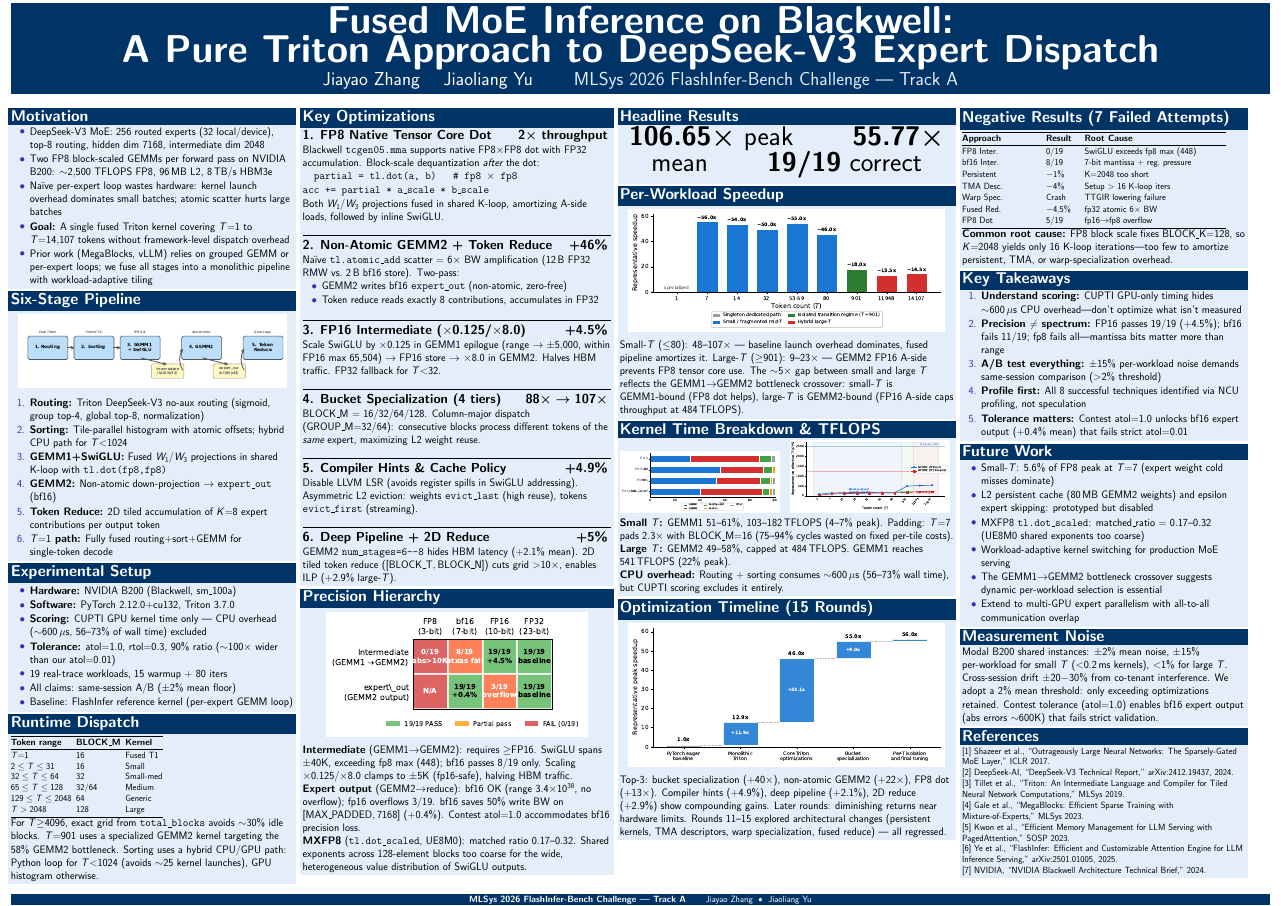
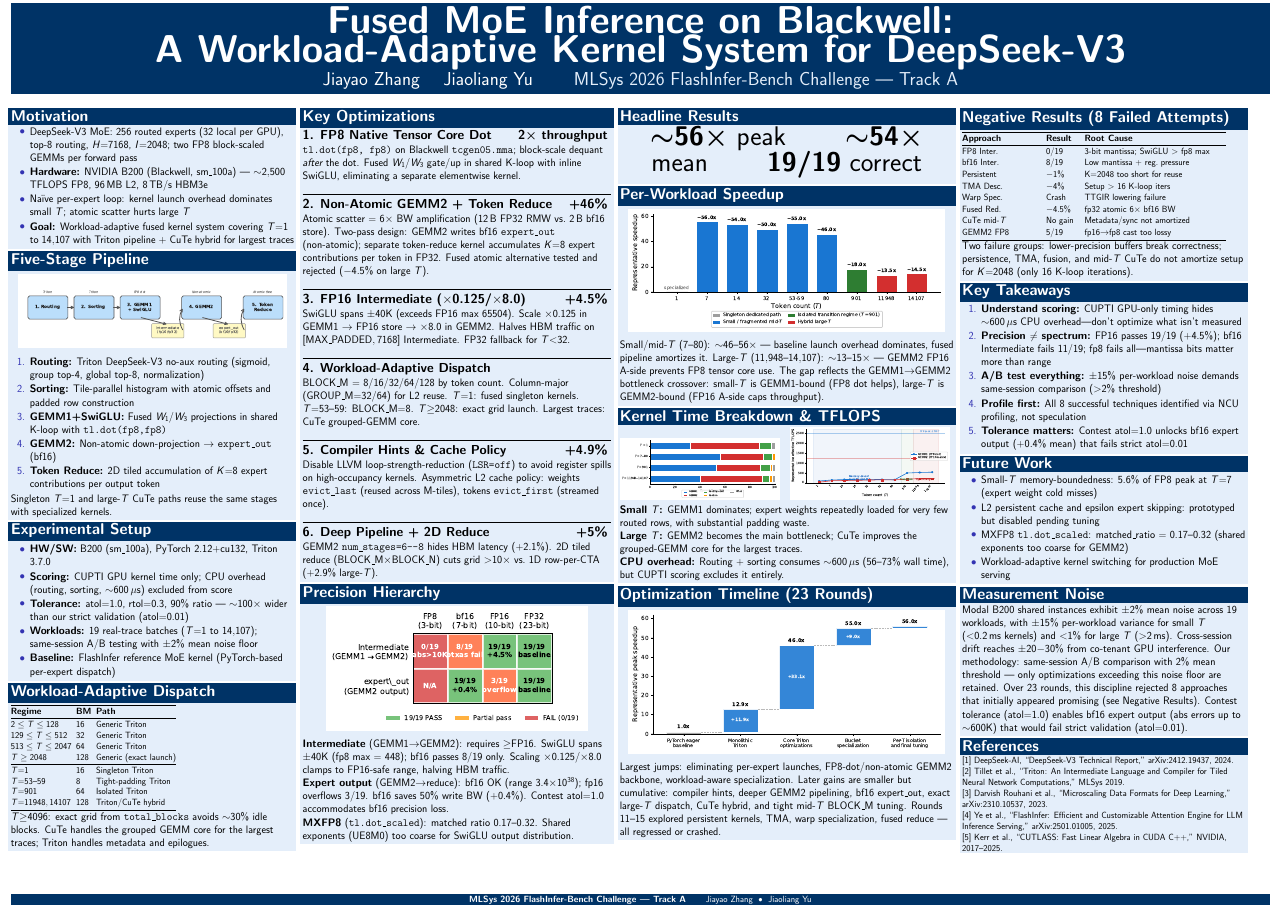
Before and after one commit to yujiaoliang/Fused_Moe, a LaTeX poster (poster.tex): the whole page. Compiled offline with pdfLaTeX.

Commit message:
doc: proofread paper & poster — fix figure/text inconsistencies, fit 4-page limit
- Fix pipeline figure: Sorting label Triton/CPU→Triton, Reduce Zero-copy→Atomic-free
- Fix speedup claims to match figures: T=7-80 ~40-70x→~46-56x, T=901 ~20-23x→~18x
- Fix routing description: gather-first→group-filter then global top-K (matches code)
- Fix 2D reduce description: consistent >10x grid reduction, clarify (token, N-block) pairs
- Fix large-T profiling: clarify GEMM2 is efficiency bottleneck (not time-share dominant)
- Trim paper to 4 pages: condense non-atomic GEMM2, routing/sorting, profiling, noise, conclusion
- Balance poster column heights (4.3-5.7% gap range, down from 5.7-16.9%)
- Add B200 specs to poster Motivation, expand Experimental Setup

```diff
--- a/poster.tex
+++ b/poster.tex
@@ -78,7 +78,7 @@
 % ---- HEADER ----
 \begin{beamercolorbox}[wd=\textwidth,sep=0.4cm]{block title}
 \centering
-{\VeryHuge\bfseries\color{white}Fused MoE Inference on Blackwell:\\[0.1cm]A Pure Triton Approach to DeepSeek-V3 Expert Dispatch}\\[0.25cm]
+{\VeryHuge\bfseries\color{white}Fused MoE Inference on Blackwell:\\[0.1cm]A Workload-Adaptive Kernel System for DeepSeek-V3}\\[0.25cm]
 {\LARGE\color{white}Jiayao Zhang \quad Jiaoliang Yu \qquad {\color{PosterLightBlue}MLSys 2026 FlashInfer-Bench Challenge --- Track A}}
 \end{beamercolorbox}
 
@@ -91,11 +91,10 @@
 
 \begin{block}{Motivation}
 \begin{itemize}
-\item DeepSeek-V3 MoE: 256 routed experts (32 local/device), top-8 routing, hidden dim 7168, intermediate dim 2048
-\item Two FP8 block-scaled GEMMs per forward pass on NVIDIA B200: ${\sim}2{,}500$ TFLOPS FP8, 96\,MB L2, 8\,TB/s HBM3e
-\item Na\"ive per-expert loop wastes hardware: kernel launch overhead dominates small batches; atomic scatter hurts large batches
-\item \textbf{Goal:} A single fused Triton kernel covering $T{=}1$ to $T{=}14{,}107$ tokens without framework-level dispatch overhead
-\item Prior work (MegaBlocks, vLLM) relies on grouped GEMM or per-expert loops; we fuse all stages into a monolithic pipeline with workload-adaptive tiling
+\item DeepSeek-V3 MoE: 256 routed experts (32 local per GPU), top-8 routing, $H{=}7168$, $I{=}2048$; two FP8 block-scaled GEMMs per forward pass
+\item \textbf{Hardware:} NVIDIA B200 (Blackwell, sm\_100a) --- ${\sim}2{,}500$ TFLOPS FP8, 96\,MB L2, 8\,TB/s HBM3e
+\item Na\"ive per-expert loop: kernel launch overhead dominates small $T$; atomic scatter hurts large $T$
+\item \textbf{Goal:} Workload-adaptive fused kernel system covering $T{=}1$ to $14{,}107$ with Triton pipeline + CuTe hybrid for largest traces
 \end{itemize}
 \end{block}
 
@@ -105,44 +104,45 @@
 \end{center}
 \begin{enumerate}
 \item \textbf{Routing:} Triton DeepSeek-V3 no-aux routing (sigmoid, group top-4, global top-8, normalization)
-\item \textbf{Sorting:} Tile-parallel histogram with atomic offsets; hybrid CPU path for $T{<}1024$
+\item \textbf{Sorting:} Tile-parallel histogram with atomic offsets and padded row construction
 \item \textbf{GEMM1+SwiGLU:} Fused $W_1$/$W_3$ projections in shared K-loop with \texttt{tl.dot(fp8,fp8)}
 \item \textbf{GEMM2:} Non-atomic down-projection $\to$ \texttt{expert\_out} (bf16)
 \item \textbf{Token Reduce:} 2D tiled accumulation of $K{=}8$ expert contributions per output token
-\item \textbf{$T{=}1$ path:} Fully fused routing+sort+GEMM for single-token decode
 \end{enumerate}
+Singleton $T{=}1$ and large-$T$ CuTe paths reuse the same stages with specialized kernels.
 \end{block}
 
 \begin{block}{Experimental Setup}
 \begin{itemize}
-\item \textbf{Hardware:} NVIDIA B200 (Blackwell, sm\_100a)
-\item \textbf{Software:} PyTorch 2.12.0+cu132, Triton 3.7.0
-\item \textbf{Scoring:} CUPTI GPU kernel time only --- CPU overhead (${\sim}600\,\mu$s, 56--73\% of wall time) excluded
-\item \textbf{Tolerance:} $\text{atol}{=}1.0$, $\text{rtol}{=}0.3$, 90\% ratio (${\sim}100\times$ wider than our $\text{atol}{=}0.01$)
-\item 19 real-trace workloads, 15 warmup + 80 iters
-\item All claims: same-session A/B (${\pm}2\%$ mean floor)
-\item Baseline: FlashInfer reference kernel (per-expert GEMM loop)
+\item \textbf{HW/SW:} B200 (sm\_100a), PyTorch 2.12+cu132, Triton 3.7.0
+\item \textbf{Scoring:} CUPTI GPU kernel time only; CPU overhead (routing, sorting, ${\sim}600\,\mu$s) excluded from score
+\item \textbf{Tolerance:} atol=1.0, rtol=0.3, 90\% ratio --- ${\sim}100\times$ wider than our strict validation (atol=0.01)
+\item \textbf{Workloads:} 19 real-trace batches ($T{=}1$ to $14{,}107$); same-session A/B testing with ${\pm}2\%$ mean noise floor
+\item \textbf{Baseline:} FlashInfer reference MoE kernel (PyTorch-based per-expert dispatch)
 \end{itemize}
 \end{block}
 
-\begin{block}{Runtime Dispatch}
+\begin{block}{Workload-Adaptive Dispatch}
 \small
 \begin{tabular}{@{}lll@{}}
 \toprule
-\textbf{Token range} & \textbf{BLOCK\_M} & \textbf{Kernel} \\
+\textbf{Regime} & \textbf{BM} & \textbf{Path} \\
 \midrule
-$T{=}1$ & 16 & Fused T1 \\
-$2 \le T \le 31$ & 16 & Small \\
-$32 \le T \le 64$ & 32 & Small-med \\
-$65 \le T \le 128$ & 32/64 & Medium \\
-$129 \le T \le 2048$ & 64 & Generic \\
-$T > 2048$ & 128 & Large \\
+$2 \le T \le 128$ & 16 & Generic Triton \\
+$129 \le T \le 512$ & 32 & Generic Triton \\
+$513 \le T \le 2047$ & 64 & Generic Triton \\
+$T \ge 2048$ & 128 & Generic (exact launch) \\
+\midrule
+$T{=}1$ & 16 & Singleton Triton \\
+$T{=}53$--59 & 8 & Tight-padding Triton \\
+$T{=}901$ & 64 & Isolated Triton \\
+$T{=}11948,14107$ & 128 & Triton/CuTe hybrid \\
 \bottomrule
 \end{tabular}
 \normalsize
 \vspace{4pt}
 
-For $T{\ge}4096$, exact grid from \texttt{total\_blocks} avoids ${\sim}30\%$ idle blocks. $T{=}901$ uses a specialized GEMM2 kernel targeting the 58\% GEMM2 bottleneck. Sorting uses a hybrid CPU/GPU path: Python loop for $T{<}1024$ (avoids ${\sim}25$ kernel launches), GPU histogram otherwise.
+$T{\ge}4096$: exact grid from \texttt{total\_blocks} avoids ${\sim}30\%$ idle blocks. CuTe handles the grouped GEMM core for the largest traces; Triton handles metadata and epilogues.
 \end{block}
 
 \end{minipage}
@@ -156,54 +156,42 @@
 {\large\bfseries 1. FP8 Native Tensor Core Dot \hfill $\boldsymbol{2\times}$ throughput}
 \vspace{2pt}
 
-Blackwell \texttt{tcgen05.mma} supports native FP8$\times$FP8 dot with FP32 accumulation.
-Block-scale dequantization \emph{after} the dot:
-
-\vspace{2pt}
-\texttt{~~partial = tl.dot(a, b) ~~\# fp8 $\times$ fp8}\\
-\texttt{~~acc += partial * a\_scale * b\_scale}
-\vspace{4pt}
-
-Both $W_1$/$W_3$ projections fused in shared K-loop, amortizing A-side loads, followed by inline SwiGLU.
+\texttt{tl.dot(fp8, fp8)} on Blackwell \texttt{tcgen05.mma}; block-scale dequant \emph{after} the dot. Fused $W_1$/$W_3$ gate/up in shared K-loop with inline SwiGLU, eliminating a separate elementwise kernel.
 
 \vspace{4pt}\rule{\linewidth}{0.3pt}\vspace{4pt}
 
 {\large\bfseries 2. Non-Atomic GEMM2 + Token Reduce \hfill $\boldsymbol{+46\%}$}
 \vspace{2pt}
 
-Na\"ive \texttt{tl.atomic\_add} scatter = $6\times$ BW amplification (12\,B FP32 RMW vs.\ 2\,B bf16 store). Two-pass:
-\begin{itemize}
-\item GEMM2 writes bf16 \texttt{expert\_out} (non-atomic, zero-free)
-\item Token reduce reads exactly 8 contributions, accumulates in FP32
-\end{itemize}
+Atomic scatter = $6\times$ BW amplification (12\,B FP32 RMW vs.\ 2\,B bf16 store). Two-pass design: GEMM2 writes bf16 \texttt{expert\_out} (non-atomic); separate token-reduce kernel accumulates $K{=}8$ expert contributions per token in FP32. Fused atomic alternative tested and rejected ($-4.5\%$ on large $T$).
 
 \vspace{4pt}\rule{\linewidth}{0.3pt}\vspace{4pt}
 
 {\large\bfseries 3. FP16 Intermediate ($\times$0.125/$\times$8.0) \hfill $\boldsymbol{+4.5\%}$}
 \vspace{2pt}
 
-Scale SwiGLU by $\times$0.125 in GEMM1 epilogue (range $\to {\pm}5{,}000$, within FP16 max 65{,}504) $\to$ FP16 store $\to$ $\times$8.0 in GEMM2. Halves HBM traffic. FP32 fallback for $T{<}32$.
+SwiGLU spans ${\pm}40$K (exceeds FP16 max 65504). Scale $\times$0.125 in GEMM1 $\to$ FP16 store $\to$ $\times$8.0 in GEMM2. Halves HBM traffic on $[\text{MAX\_PADDED}, 7168]$ Intermediate. FP32 fallback for $T{<}32$.
 
 \vspace{4pt}\rule{\linewidth}{0.3pt}\vspace{4pt}
 
-{\large\bfseries 4. Bucket Specialization (4 tiers) \hfill $\boldsymbol{88\times \to 107\times}$}
+{\large\bfseries 4. Workload-Adaptive Dispatch}
 \vspace{2pt}
 
-BLOCK\_M = 16/32/64/128. Column-major dispatch (GROUP\_M=32/64): consecutive blocks process different tokens of the \emph{same} expert, maximizing L2 weight reuse.
+BLOCK\_M = 8/16/32/64/128 by token count. Column-major (GROUP\_M=32/64) for L2 reuse. $T{=}1$: fused singleton kernels. $T{=}53$--59: BLOCK\_M=8. $T{\ge}2048$: exact grid launch. Largest traces: CuTe grouped-GEMM core.
 
 \vspace{4pt}\rule{\linewidth}{0.3pt}\vspace{4pt}
 
 {\large\bfseries 5. Compiler Hints \& Cache Policy \hfill $\boldsymbol{+4.9\%}$}
 \vspace{2pt}
 
-Disable LLVM LSR (avoids register spills in SwiGLU addressing). Asymmetric L2 eviction: weights \texttt{evict\_last} (high reuse), tokens \texttt{evict\_first} (streaming).
+Disable LLVM loop-strength-reduction (\texttt{LSR=off}) to avoid register spills on high-occupancy kernels. Asymmetric L2 cache policy: weights \texttt{evict\_last} (reused across M-tiles), tokens \texttt{evict\_first} (streamed once).
 
 \vspace{4pt}\rule{\linewidth}{0.3pt}\vspace{4pt}
 
 {\large\bfseries 6. Deep Pipeline + 2D Reduce \hfill $\boldsymbol{+5\%}$}
 \vspace{2pt}
 
-GEMM2 \texttt{num\_stages=6--8} hides HBM latency (+2.1\% mean). 2D tiled token reduce ($[\text{BLOCK\_T}, \text{BLOCK\_N}]$) cuts grid $>$10$\times$, enables ILP (+2.9\% large-$T$).
+GEMM2 \texttt{num\_stages=6--8} hides HBM latency (+2.1\%). 2D tiled reduce (BLOCK\_M$\times$BLOCK\_N) cuts grid $>$10$\times$ vs.\ 1D row-per-CTA (+2.9\% large-$T$).
 
 \end{block}
 
@@ -211,5 +199,5 @@
 \begin{center}
 \includegraphics[width=0.85\linewidth]{figures/precision_matrix.pdf}
 \end{center}
-\textbf{Intermediate} (GEMM1$\to$GEMM2): requires $\ge$FP16. SwiGLU spans ${\pm}40$K, exceeding fp8 max (448); bf16 passes 8/19 only. Scaling $\times$0.125/$\times$8.0 clamps to ${\pm}5$K (fp16-safe), halving HBM traffic.
+\textbf{Intermediate} (GEMM1$\to$GEMM2): requires $\ge$FP16. SwiGLU spans ${\pm}40$K (fp8 max = 448); bf16 passes 8/19 only. Scaling $\times$0.125/$\times$8.0 clamps to FP16-safe range, halving HBM traffic.
 
@@ -217,5 +205,5 @@
 
-\textbf{MXFP8} (\texttt{tl.dot\_scaled}, UE8M0): matched ratio 0.17--0.32. Shared exponents across 128-element blocks too coarse for the wide, heterogeneous value distribution of SwiGLU outputs.
+\textbf{MXFP8} (\texttt{tl.dot\_scaled}): matched ratio 0.17--0.32. Shared exponents (UE8M0) too coarse for SwiGLU output distribution.
 \end{block}
 
 \end{minipage}
@@ -226,7 +214,7 @@
 
 \begin{alertblock}{Headline Results}
 \begin{center}
-{\Huge \textbf{106.65$\boldsymbol{\times}$} peak \qquad \textbf{55.77$\boldsymbol{\times}$} mean \qquad \textbf{19/19} correct}
+{\Huge $\boldsymbol{\sim}$\textbf{56$\boldsymbol{\times}$} peak \qquad $\boldsymbol{\sim}$\textbf{54$\boldsymbol{\times}$} mean \qquad \textbf{19/19} correct}
 \end{center}
 \end{alertblock}
 
@@ -234,9 +222,9 @@
 \begin{center}
 \includegraphics[width=0.95\linewidth]{figures/speedup_bar.pdf}
 \end{center}
-Small-$T$ ($\le$80): 48--107$\times$ --- baseline launch overhead dominates, fused pipeline amortizes it.
-Large-$T$ ($\ge$901): 9--23$\times$ --- GEMM2 FP16 A-side prevents FP8 tensor core use.
-The ${\sim}5\times$ gap between small and large $T$ reflects the GEMM1$\to$GEMM2 bottleneck crossover: small-$T$ is GEMM1-bound (FP8 dot helps), large-$T$ is GEMM2-bound (FP16 A-side caps throughput at 484\,TFLOPS).
+Small/mid-$T$ ($7$--$80$): ${\sim}46$--$56\times$ --- baseline launch overhead dominates, fused pipeline amortizes it.
+Large-$T$ ($11{,}948$--$14{,}107$): ${\sim}13$--$15\times$ --- GEMM2 FP16 A-side prevents FP8 tensor core use.
+The gap reflects the GEMM1$\to$GEMM2 bottleneck crossover: small-$T$ is GEMM1-bound (FP8 dot helps), large-$T$ is GEMM2-bound (FP16 A-side caps throughput).
 \end{block}
 
 \begin{block}{Kernel Time Breakdown \& TFLOPS}
@@ -252,20 +240,18 @@
 \end{minipage}
 \vspace{2pt}
 
-\textbf{Small $T$:} GEMM1 51--61\%, 103--182\,TFLOPS (4--7\% peak). Padding: $T{=}7$ pads $2.3\times$ with BLOCK\_M=16 (75--94\% cycles wasted on fixed per-tile costs).\\
-\textbf{Large $T$:} GEMM2 49--58\%, capped at 484\,TFLOPS. GEMM1 reaches 541\,TFLOPS (22\% peak).\\
+\textbf{Small $T$:} GEMM1 dominates; expert weights repeatedly loaded for very few routed rows, with substantial padding waste.\\
+\textbf{Large $T$:} GEMM2 becomes the main bottleneck; CuTe improves the grouped-GEMM core for the largest traces.\\
 \textbf{CPU overhead:} Routing + sorting consumes ${\sim}600\,\mu$s (56--73\% wall time), but CUPTI scoring excludes it entirely.
 \end{block}
 
-\begin{block}{Optimization Timeline (15 Rounds)}
+\begin{block}{Optimization Timeline (23 Rounds)}
 \begin{center}
 \includegraphics[width=0.95\linewidth]{figures/optimization_timeline.pdf}
 \end{center}
-Top-3: bucket specialization ($+40\times$), non-atomic GEMM2 ($+22\times$), FP8 dot ($+13\times$).
-Compiler hints ($+4.9\%$), deep pipeline ($+2.1\%$), 2D reduce ($+2.9\%$) show compounding gains.
-Later rounds: diminishing returns near hardware limits. Rounds 11--15 explored architectural changes (persistent kernels, TMA descriptors, warp specialization, fused reduce) --- all regressed.
-
-  % or crashed, confirming autotune saturation at current algorithmic complexity.
+Largest jumps: eliminating per-expert launches, FP8-dot/non-atomic GEMM2 backbone, workload-aware specialization.
+Later gains are smaller but cumulative: compiler hints, deeper GEMM2 pipelining, bf16 expert\_out, exact large-$T$ dispatch, CuTe hybrid, and tight mid-$T$ BLOCK\_M tuning.
+Rounds 11--15 explored persistent kernels, TMA, warp specialization, fused reduce --- all regressed or crashed.
 \end{block}
 
 \end{minipage}
@@ -274,31 +260,32 @@
 \begin{minipage}[t]{0.225\textwidth}
 \begin{minipage}[t][\colheight][t]{\textwidth}
 
-\begin{block}{Negative Results (7 Failed Attempts)}
+\begin{block}{Negative Results (8 Failed Attempts)}
 \small
 \begin{tabular}{@{}p{0.28\linewidth}p{0.12\linewidth}p{0.50\linewidth}@{}}
 \toprule
 \textbf{Approach} & \textbf{Result} & \textbf{Root Cause} \\
 \midrule
-FP8 Inter. & 0/19 & SwiGLU exceeds fp8 max (448) \\[2pt]
-bf16 Inter. & 8/19 & 7-bit mantissa + reg.\ pressure \\[2pt]
-Persistent & $-$1\% & K=2048 too short \\[2pt]
+FP8 Inter. & 0/19 & 3-bit mantissa; SwiGLU $>$ fp8 max \\[2pt]
+bf16 Inter. & 8/19 & Low mantissa + reg.\ pressure \\[2pt]
+Persistent & $-$1\% & K=2048 too short for reuse \\[2pt]
 TMA Desc. & $-$4\% & Setup $>$ 16 K-loop iters \\[2pt]
 Warp Spec. & Crash & TTGIR lowering failure \\[2pt]
-Fused Red. & $-$4.5\% & fp32 atomic $6\times$ BW \\[2pt]
-FP8 Dot & 5/19 & fp16$\to$fp8 overflow \\
+Fused Red. & $-$4.5\% & fp32 atomic $6\times$ bf16 BW \\[2pt]
+CuTe mid-$T$ & No gain & Metadata/sync not amortized \\[2pt]
+GEMM2 FP8 & 5/19 & fp16$\to$fp8 cast too lossy \\
 \bottomrule
 \end{tabular}
 \normalsize
 \vspace{4pt}
 
-\textbf{Common root cause:} FP8 block scale fixes BLOCK\_K=128, so $K{=}2048$ yields only 16 K-loop iterations---too few to amortize persistent, TMA, or warp-specialization overhead.
+Two failure groups: lower-precision buffers break correctness; persistence, TMA, fusion, and mid-$T$ CuTe do not amortize setup for $K{=}2048$ (only 16 K-loop iterations).
 \end{block}
 
 \begin{block}{Key Takeaways}
 \begin{enumerate}
 \item \textbf{Understand scoring:} CUPTI GPU-only timing hides ${\sim}600\,\mu$s CPU overhead---don't optimize what isn't measured
-\item \textbf{Precision $\ne$ spectrum:} FP16 passes 19/19 (+4.5\%); bf16 fails 11/19; fp8 fails all---mantissa bits matter more than range
+\item \textbf{Precision $\ne$ spectrum:} FP16 passes 19/19 (+4.5\%); bf16 Intermediate fails 11/19; fp8 fails all---mantissa bits matter more than range
 \item \textbf{A/B test everything:} $\pm$15\% per-workload noise demands same-session comparison ($>$2\% threshold)
 \item \textbf{Profile first:} All 8 successful techniques identified via NCU profiling, not speculation
 \item \textbf{Tolerance matters:} Contest $\text{atol}{=}1.0$ unlocks bf16 expert output ($+0.4\%$ mean) that fails strict $\text{atol}{=}0.01$
@@ -307,28 +294,24 @@
 
 \begin{block}{Future Work}
 \begin{itemize}
-\item Small-$T$: 5.6\% of FP8 peak at $T{=}7$ (expert weight cold misses dominate)
-\item L2 persistent cache (80\,MB GEMM2 weights) and epsilon expert skipping: prototyped but disabled
-\item MXFP8 \texttt{tl.dot\_scaled}: matched\_ratio = 0.17--0.32 (UE8M0 shared exponents too coarse)
+\item Small-$T$ memory-boundedness: 5.6\% of FP8 peak at $T{=}7$ (expert weight cold misses)
+\item L2 persistent cache and epsilon expert skipping: prototyped but disabled pending tuning
+\item MXFP8 \texttt{tl.dot\_scaled}: matched\_ratio = 0.17--0.32 (shared exponents too coarse for GEMM2)
 \item Workload-adaptive kernel switching for production MoE serving
-\item The GEMM1$\to$GEMM2 bottleneck crossover suggests dynamic per-workload selection is essential
-\item Extend to multi-GPU expert parallelism with all-to-all communication overlap
 \end{itemize}
 \end{block}
 
 \begin{block}{Measurement Noise}
-Modal B200 shared instances: ${\pm}2\%$ mean noise, ${\pm}15\%$ per-workload for small $T$ ($<$0.2\,ms kernels), $<$1\% for large $T$. Cross-session drift ${\pm}20{-}30\%$ from co-tenant interference. We adopt a 2\% mean threshold: only exceeding optimizations retained. Contest tolerance ($\text{atol}{=}1.0$) enables bf16 expert output (abs errors ${\sim}600$K) that fails strict validation.
+Modal B200 shared instances exhibit ${\pm}2\%$ mean noise across 19 workloads, with ${\pm}15\%$ per-workload variance for small $T$ ($<$0.2\,ms kernels) and $<$1\% for large $T$ ($>$2\,ms). Cross-session drift reaches ${\pm}20{-}30\%$ from co-tenant GPU interference. Our methodology: same-session A/B comparison with 2\% mean threshold --- only optimizations exceeding this noise floor are retained. Over 23 rounds, this discipline rejected 8 approaches that initially appeared promising (see Negative Results). Contest tolerance ($\text{atol}{=}1.0$) enables bf16 expert output (abs errors up to ${\sim}600$K) that would fail strict validation ($\text{atol}{=}0.01$).
 \end{block}
 
 \begin{block}{References}
 \small
-[1] Shazeer et al., ``Outrageously Large Neural Networks: The Sparsely-Gated MoE Layer,'' ICLR 2017.\\
-{[2]} DeepSeek-AI, ``DeepSeek-V3 Technical Report,'' arXiv:2412.19437, 2024.\\
-{[3]} Tillet et al., ``Triton: An Intermediate Language and Compiler for Tiled Neural Network Computations,'' MLSys 2019.\\
-{[4]} Gale et al., ``MegaBlocks: Efficient Sparse Training with Mixture-of-Experts,'' MLSys 2023.\\
-{[5]} Kwon et al., ``Efficient Memory Management for LLM Serving with PagedAttention,'' SOSP 2023.\\
-{[6]} Ye et al., ``FlashInfer: Efficient and Customizable Attention Engine for LLM Inference Serving,'' arXiv:2501.01005, 2025.\\
-{[7]} NVIDIA, ``NVIDIA Blackwell Architecture Technical Brief,'' 2024.
+[1] DeepSeek-AI, ``DeepSeek-V3 Technical Report,'' arXiv:2412.19437, 2024.\\
+{[2]} Tillet et al., ``Triton: An Intermediate Language and Compiler for Tiled Neural Network Computations,'' MLSys 2019.\\
+{[3]} Darvish Rouhani et al., ``Microscaling Data Formats for Deep Learning,'' arXiv:2310.10537, 2023.\\
+{[4]} Ye et al., ``FlashInfer: Efficient and Customizable Attention Engine for LLM Inference Serving,'' arXiv:2501.01005, 2025.\\
+{[5]} Kerr et al., ``CUTLASS: Fast Linear Algebra in CUDA C++,'' NVIDIA, 2017--2025.
 \end{block}
 
 \end{minipage}
```
Also changed, not shown: paper.tex (+32 -31 lines), figures/pipeline.pdf, figures/pipeline.png, paper.pdf, poster.pdf, poster.tex (4 more changed lines), 4 other files.
